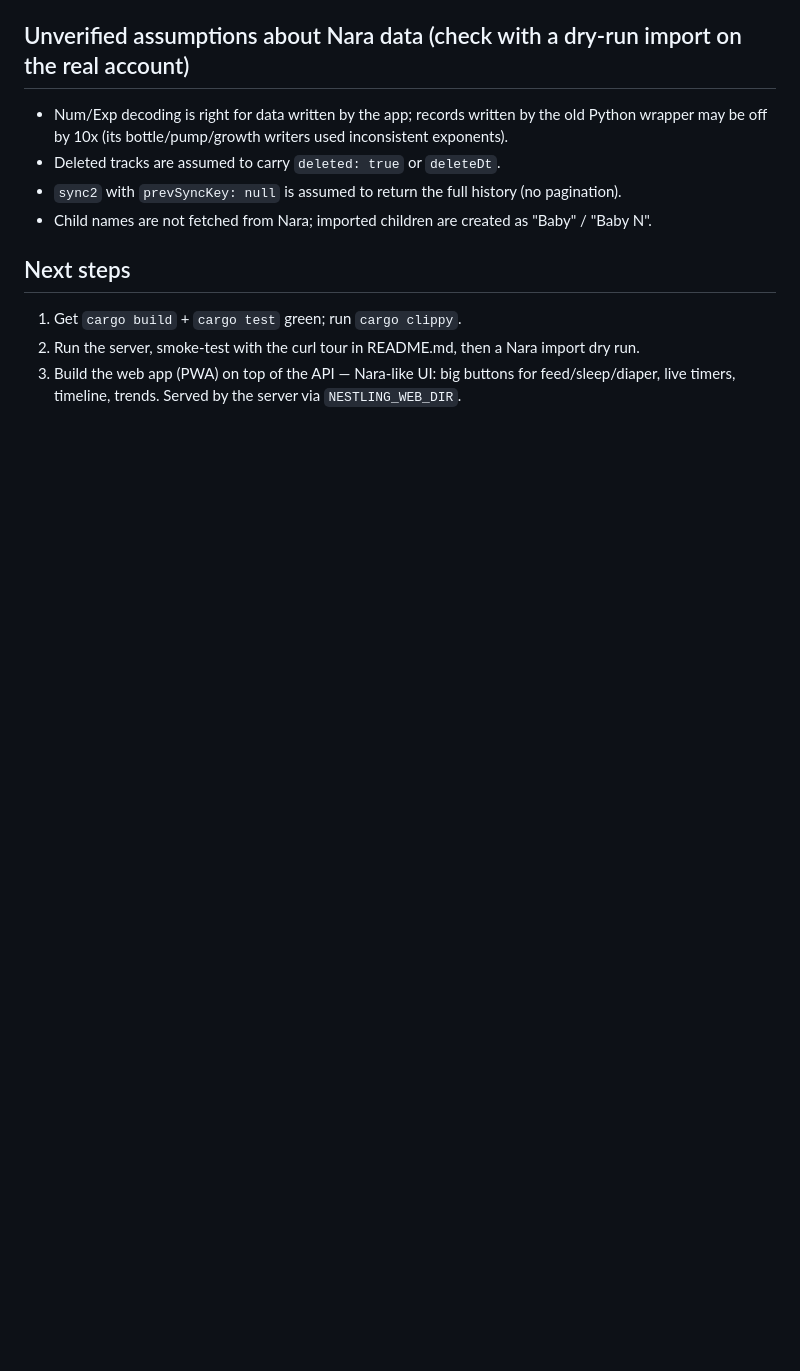
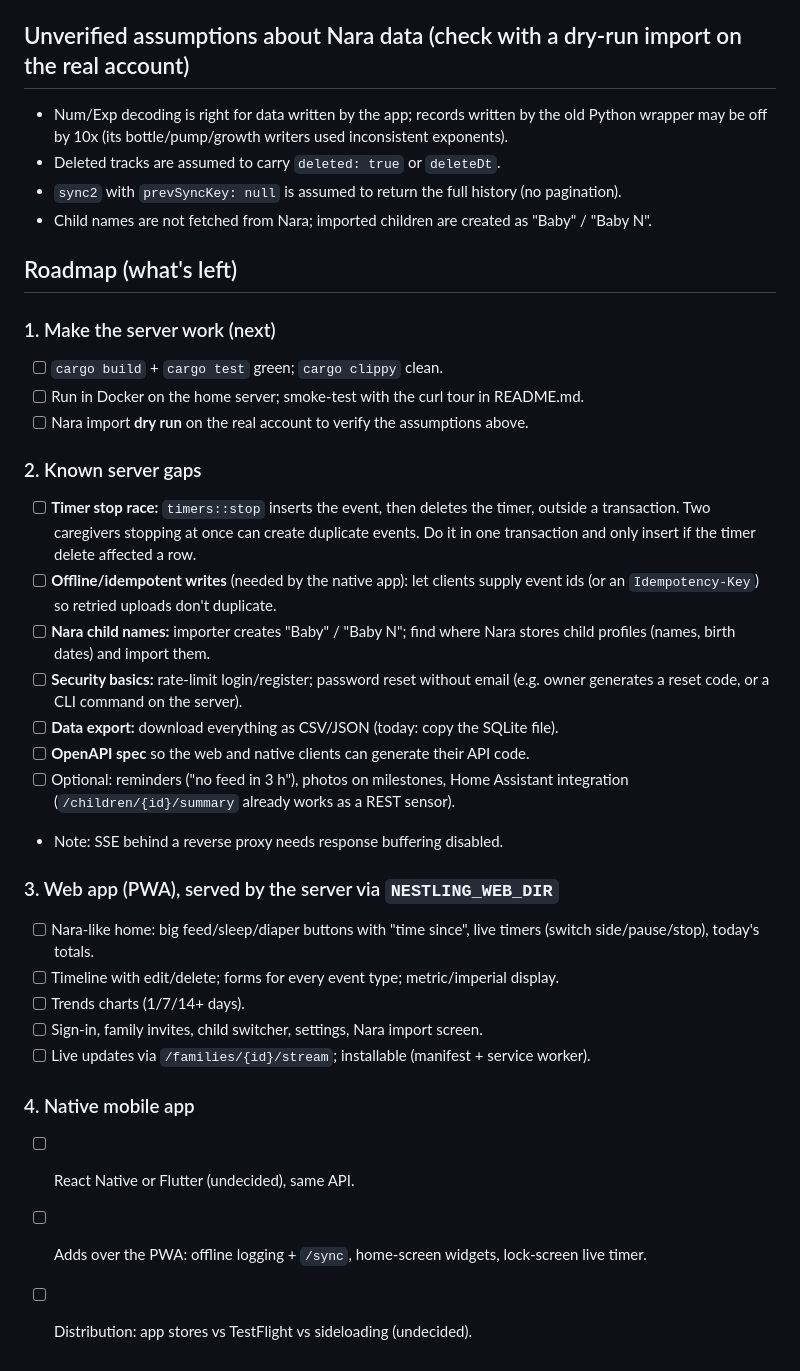
Before and after one commit to jfchenier/nestling, a Markdown page: CLAUDE.md, the part around the change. Rendered like a GitHub page; blank space fills up the shorter version.

Commit message:
CLAUDE.md: add full roadmap
Co-Authored-By: Claude Opus 5.5 <noreply@anthropic.com>
Claude-Session: https://claude.ai/code/session_01QmngMdWXqyfC36iRNJ6U8L

```diff
--- a/CLAUDE.md
+++ b/CLAUDE.md
@@ -55,9 +55,38 @@ https://github.com/jfchenier/nara-baby-tracker-api (Python wrapper around Nara's
 - `sync2` with `prevSyncKey: null` is assumed to return the full history (no pagination).
 - Child names are not fetched from Nara; imported children are created as "Baby" / "Baby N".
 
-## Next steps
+## Roadmap (what's left)
 
-1. Get `cargo build` + `cargo test` green; run `cargo clippy`.
-2. Run the server, smoke-test with the curl tour in README.md, then a Nara import dry run.
-3. Build the web app (PWA) on top of the API — Nara-like UI: big buttons for feed/sleep/diaper,
-   live timers, timeline, trends. Served by the server via `NESTLING_WEB_DIR`.
+### 1. Make the server work (next)
+- [ ] `cargo build` + `cargo test` green; `cargo clippy` clean.
+- [ ] Run in Docker on the home server; smoke-test with the curl tour in README.md.
+- [ ] Nara import **dry run** on the real account to verify the assumptions above.
+
+### 2. Known server gaps
+- [ ] **Timer stop race:** `timers::stop` inserts the event, then deletes the timer, outside a
+      transaction. Two caregivers stopping at once can create duplicate events. Do it in one
+      transaction and only insert if the timer delete affected a row.
+- [ ] **Offline/idempotent writes** (needed by the native app): let clients supply event ids
+      (or an `Idempotency-Key`) so retried uploads don't duplicate.
+- [ ] **Nara child names:** importer creates "Baby" / "Baby N"; find where Nara stores child
+      profiles (names, birth dates) and import them.
+- [ ] **Security basics:** rate-limit login/register; password reset without email (e.g. owner
+      generates a reset code, or a CLI command on the server).
+- [ ] **Data export:** download everything as CSV/JSON (today: copy the SQLite file).
+- [ ] **OpenAPI spec** so the web and native clients can generate their API code.
+- [ ] Optional: reminders ("no feed in 3 h"), photos on milestones, Home Assistant integration
+      (`/children/{id}/summary` already works as a REST sensor).
+- Note: SSE behind a reverse proxy needs response buffering disabled.
+
+### 3. Web app (PWA), served by the server via `NESTLING_WEB_DIR`
+- [ ] Nara-like home: big feed/sleep/diaper buttons with "time since", live timers
+      (switch side/pause/stop), today's totals.
+- [ ] Timeline with edit/delete; forms for every event type; metric/imperial display.
+- [ ] Trends charts (1/7/14+ days).
+- [ ] Sign-in, family invites, child switcher, settings, Nara import screen.
+- [ ] Live updates via `/families/{id}/stream`; installable (manifest + service worker).
+
+### 4. Native mobile app
+- [ ] React Native or Flutter (undecided), same API.
+- [ ] Adds over the PWA: offline logging + `/sync`, home-screen widgets, lock-screen live timer.
+- [ ] Distribution: app stores vs TestFlight vs sideloading (undecided).
```
